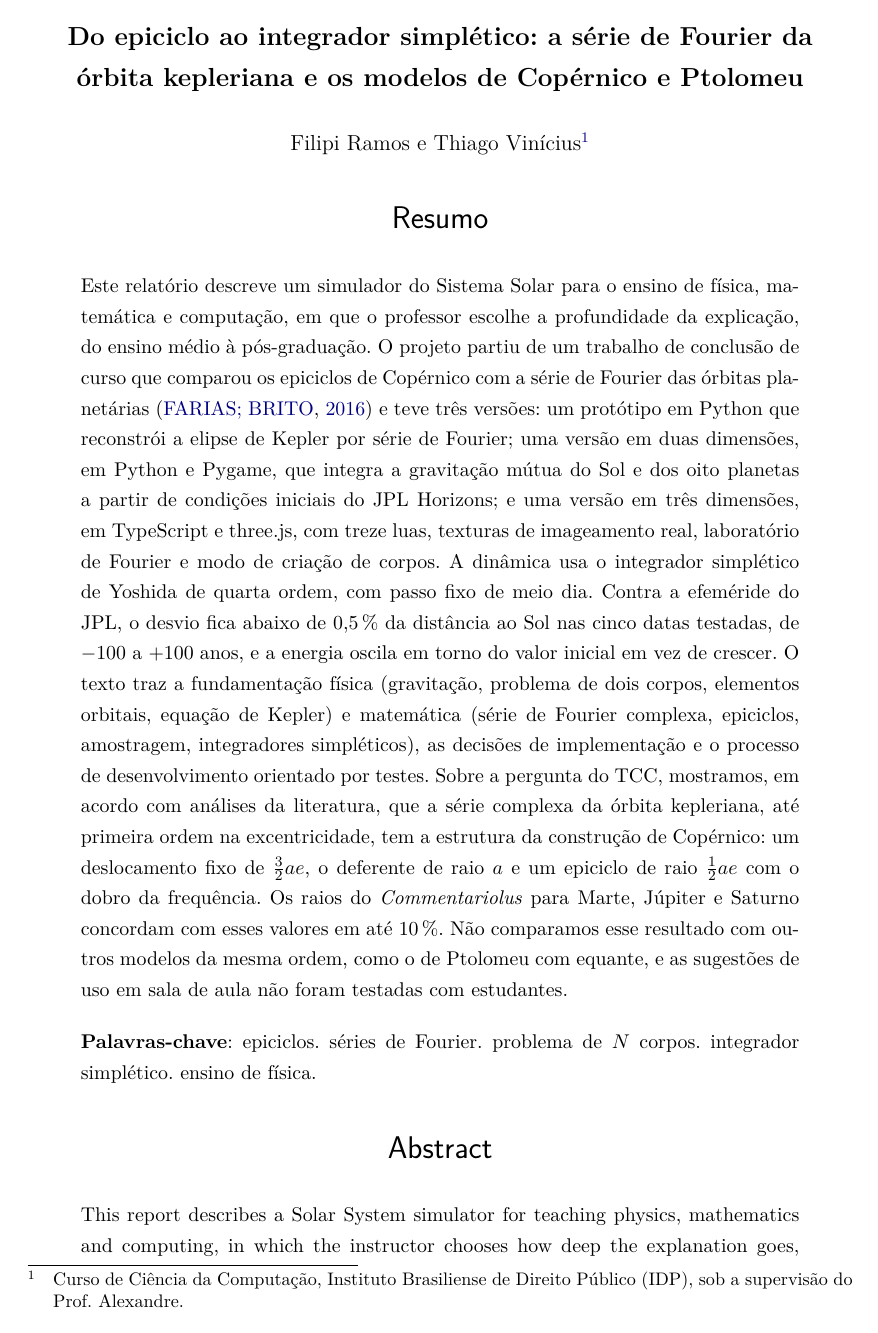
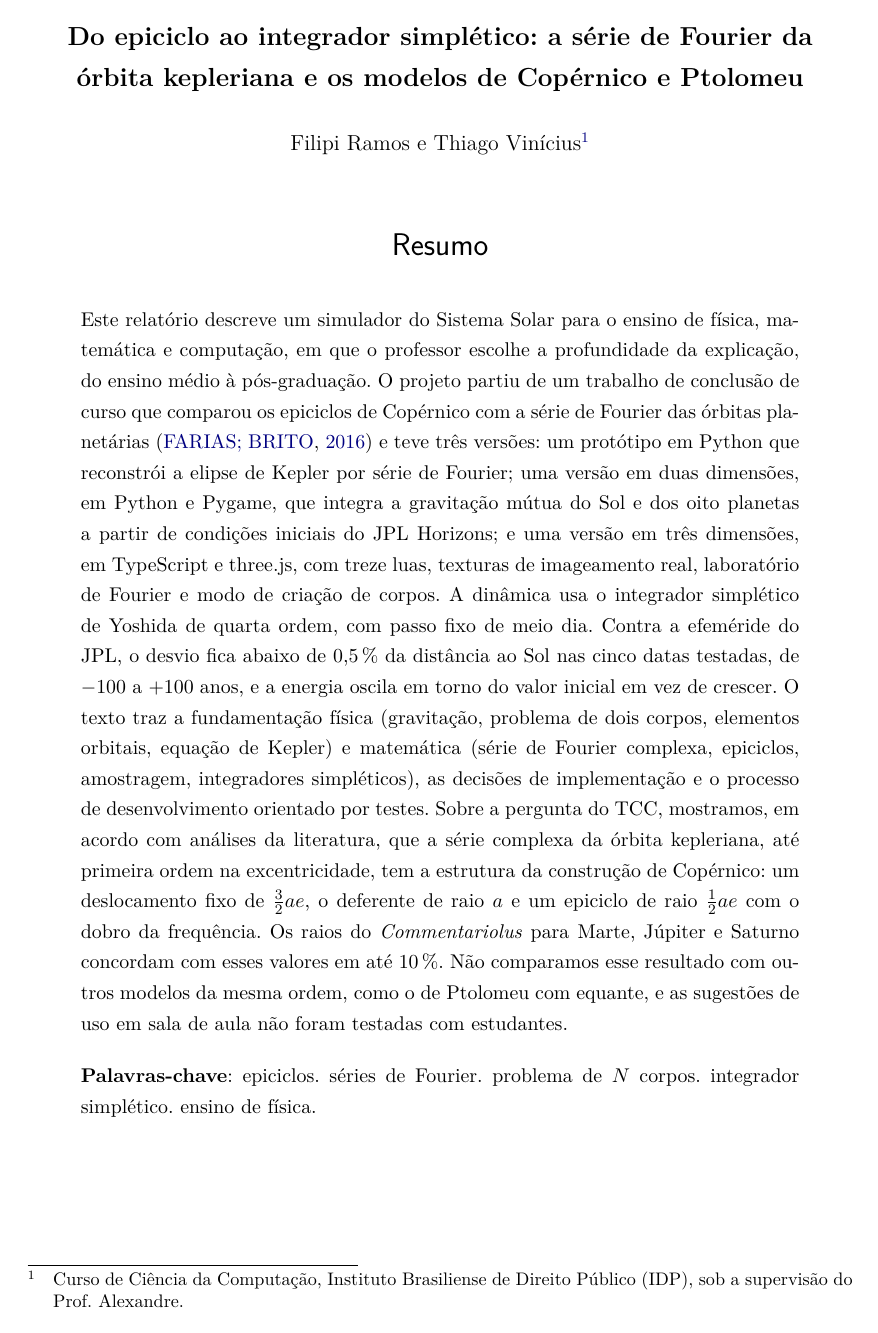
Before and after one commit to Felps-26/do-epiciclo-a-elipse, a LaTeX thesis (artigo/main.tex): page 1 of 58. Compiled offline with pdfLaTeX.

Commit message:
Põe a nota dos autores na primeira página do artigo

```diff
--- a/artigo/main.tex
+++ b/artigo/main.tex
@@ -38,15 +38,16 @@
 \input{preambulo/comandos}
 
 % ---------------------------------------------------------------- dados do trabalho
-\title{Do epiciclo ao integrador simplético: a série de Fourier da órbita kepleriana e os modelos de Copérnico e Ptolomeu}
-\author{Filipi Ramos \and Thiago Vinícius\thanks{Curso de Ciência da Computação, Instituto Brasiliense de Direito Público (IDP), sob a supervisão do Prof.\ Alexandre.}}
-\date{}
+% fonte única do título, dos autores e da nota; usada no bloco da primeira página e no PDF
+\newcommand{\tituloartigo}{Do epiciclo ao integrador simplético: a série de Fourier da órbita kepleriana e os modelos de Copérnico e Ptolomeu}
+\newcommand{\autoresartigo}{Filipi Ramos e Thiago Vinícius}
+\newcommand{\credenciaisartigo}{Curso de Ciência da Computação, Instituto Brasiliense de Direito Público (IDP), sob a supervisão do Prof.\ Alexandre.}
 
 % ---------------------------------------------------------------- PDF
 \makeatletter
 \hypersetup{
-  pdftitle={Do epiciclo ao integrador simplético: a série de Fourier da órbita kepleriana e os modelos de Copérnico e Ptolomeu},
-  pdfauthor={Filipi Ramos; Thiago Vinícius},
+  pdftitle={\tituloartigo},
+  pdfauthor={\autoresartigo},
   pdfkeywords={epiciclos, séries de Fourier, problema de N corpos, integrador simplético, ensino de física},
   colorlinks=true,
   linkcolor=blue!50!black,
@@ -66,11 +67,14 @@
 
 % ------------------------------------------------ título, resumo e abstract
 \begin{center}
-  {\large\bfseries Do epiciclo ao integrador simplético: a série de Fourier da órbita kepleriana e os modelos de Copérnico e Ptolomeu\par}
+  {\large\bfseries \tituloartigo\par}
   \vspace{1em}
-  Filipi Ramos e Thiago Vinícius\footnote{Curso de Ciência da Computação, Instituto Brasiliense de Direito Público (IDP), sob a supervisão do Prof.\ Alexandre.}
+  \autoresartigo\footnotemark
 \end{center}
+% a nota fica na primeira página, onde está a marca, mesmo que o resumo transborde
+\footnotetext{\credenciaisartigo}
 \input{pretextuais/resumo}
+\clearpage  % o abstract começa em página própria
 \input{pretextuais/abstract}
 
 % ------------------------------------------------ elementos textuais
```
